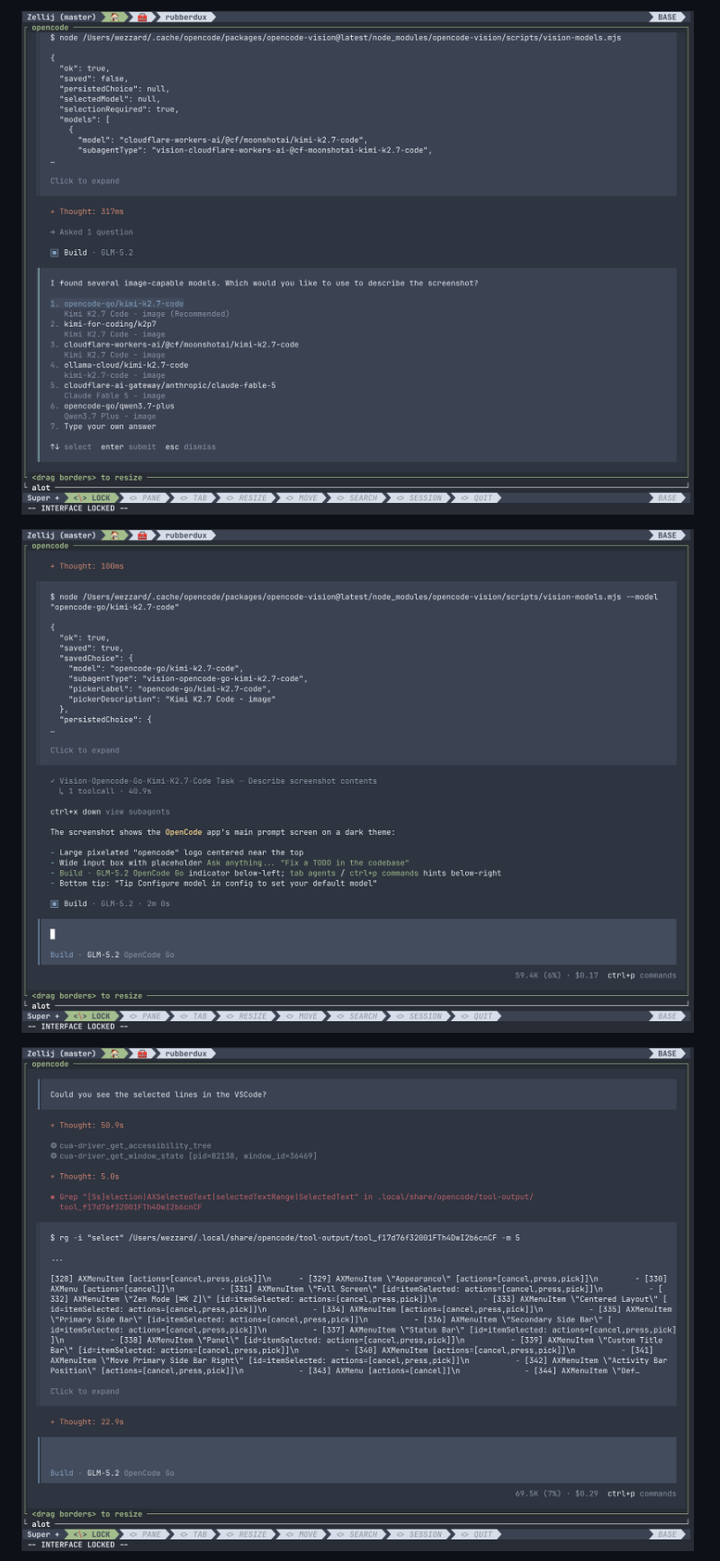
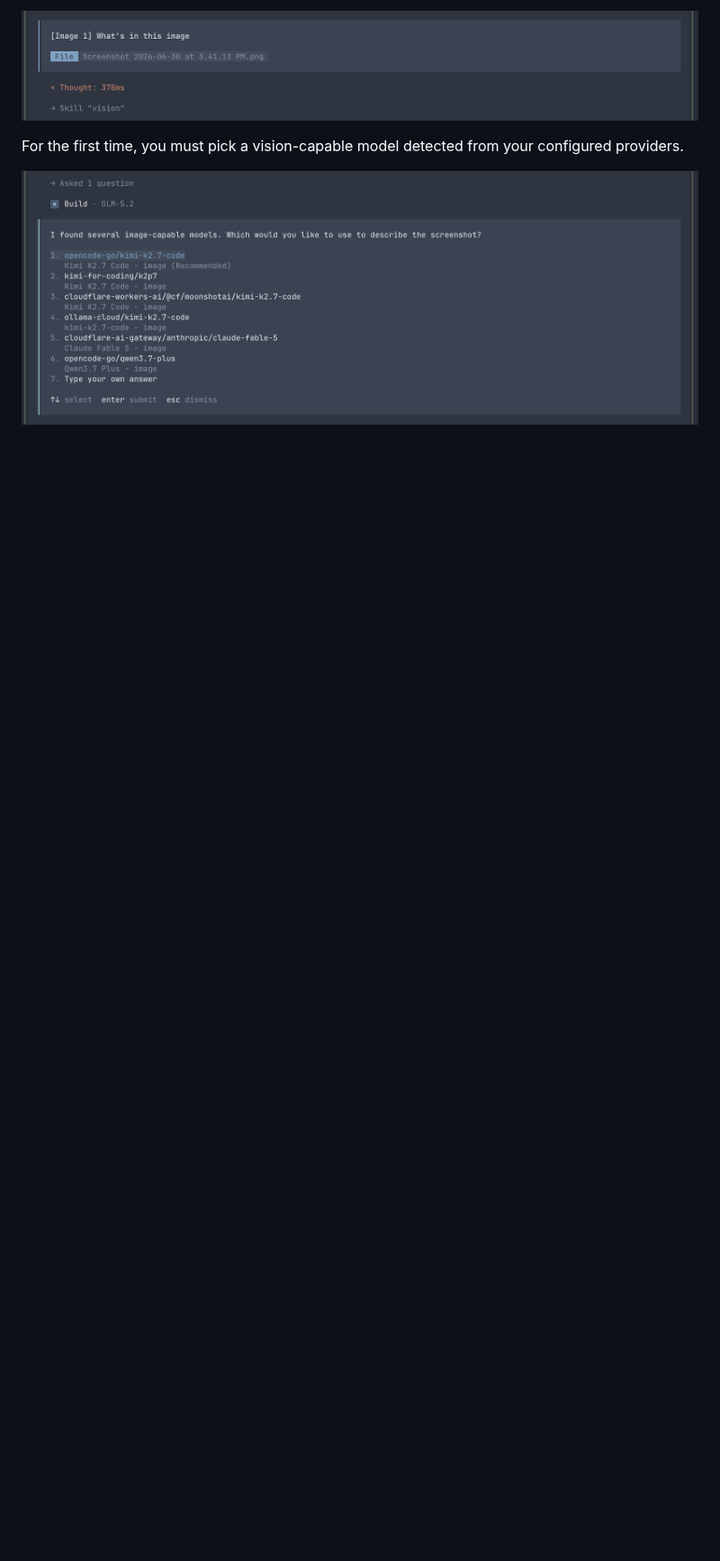
Before and after one commit to WeZZard/MyWorks, a Markdown page: 2026-06-29-i-gave-glm-5-2-eyes/index.md, the part around one of its changes. Shown at 90% size. GitHub-like rendering; pictures changed too: 2026-06-29-i-gave-glm-5-2-eyes/example-computer-use-1.png, 2026-06-29-i-gave-glm-5-2-eyes/example-drop-image-1.png, 2026-06-29-i-gave-glm-5-2-eyes/example-drop-image-2.png; blank space fills up the shorter version.

Commit message:
Update GLM vision post examples

```diff
--- a/2026-06-29-i-gave-glm-5-2-eyes/index.md
+++ b/2026-06-29-i-gave-glm-5-2-eyes/index.md
@@ -30,7 +30,7 @@ opencode plugin opencode-vision -g
 
-![](./example-drop-image-2.png)
+![OpenCode session demonstrating an image prompt before the vision plugin handles it.](./example-drop-image-1.png "Image Prompt Before Vision Routing")
 
-![](./example-drop-image-3.png)
+For the first time, you must pick a vision-capable model detected from your configured providers.
 
-![alt text](./example-computer-use-1.png)
+![OpenCode session where the plugin starts vision routing and discovers available image-capable models.](./example-drop-image-2.png "Discovering Vision Models")
 
```
Also changed, not shown: other parts of 2026-06-29-i-gave-glm-5-2-eyes/index.md (+42 -30 lines), 2026-06-29-i-gave-glm-5-2-eyes/example-computer-use-2.png (deleted).
